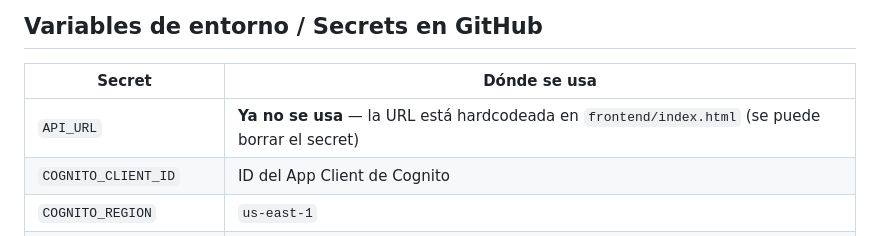
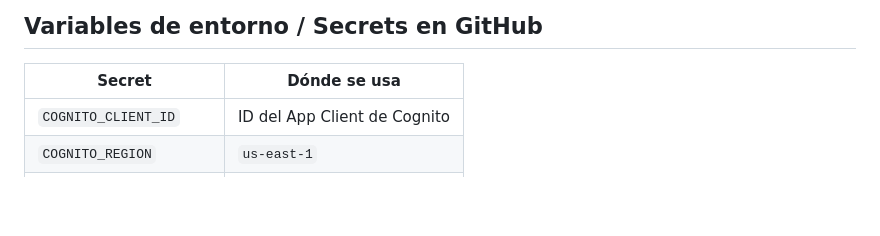
Before and after one commit to libanaabdul/plan_estudio, a Markdown page: CLAUDE.md, the part around the change. Rendered like a GitHub page; blank space fills up the shorter version.

Commit message:
CLAUDE.md: el secret API_URL ya fue eliminado de GitHub
Quedan solo los 4 secrets vigentes (AWS keys para CI backend + Cognito para
frontend) — verificado contra la configuración real del repo.

Co-Authored-By: Claude Fable 5 <noreply@anthropic.com>

```diff
--- a/CLAUDE.md
+++ b/CLAUDE.md
@@ -260,7 +260,6 @@ Si hay ítems `done`, las fechas reales serán anteriores. El banner de fases de
 
 | Secret | Dónde se usa |
 |--------|-------------|
-| `API_URL` | **Ya no se usa** — la URL está hardcodeada en `frontend/index.html` (se puede borrar el secret) |
 | `COGNITO_CLIENT_ID` | ID del App Client de Cognito |
 | `COGNITO_REGION` | `us-east-1` |
 | `AWS_ACCESS_KEY_ID` | CI backend para Terraform |
```
